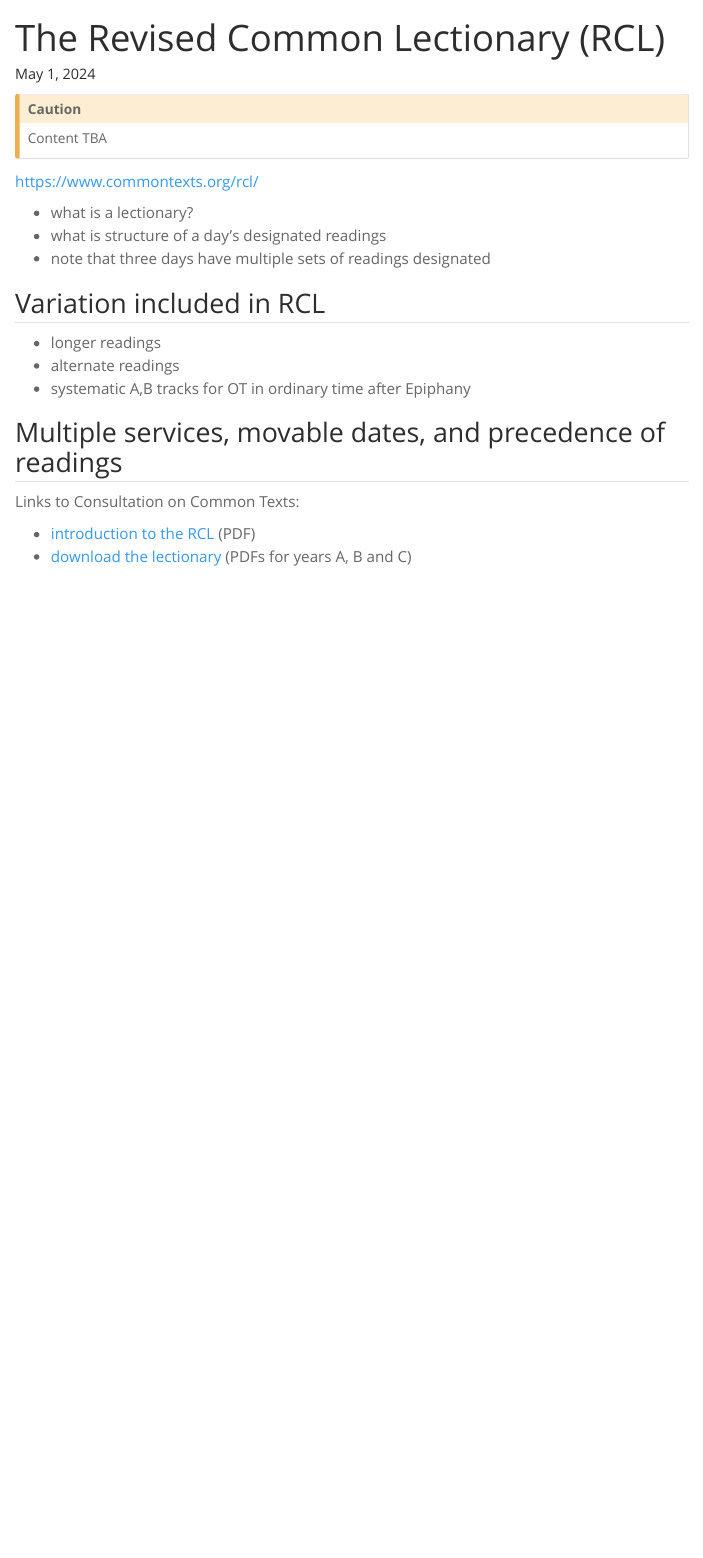
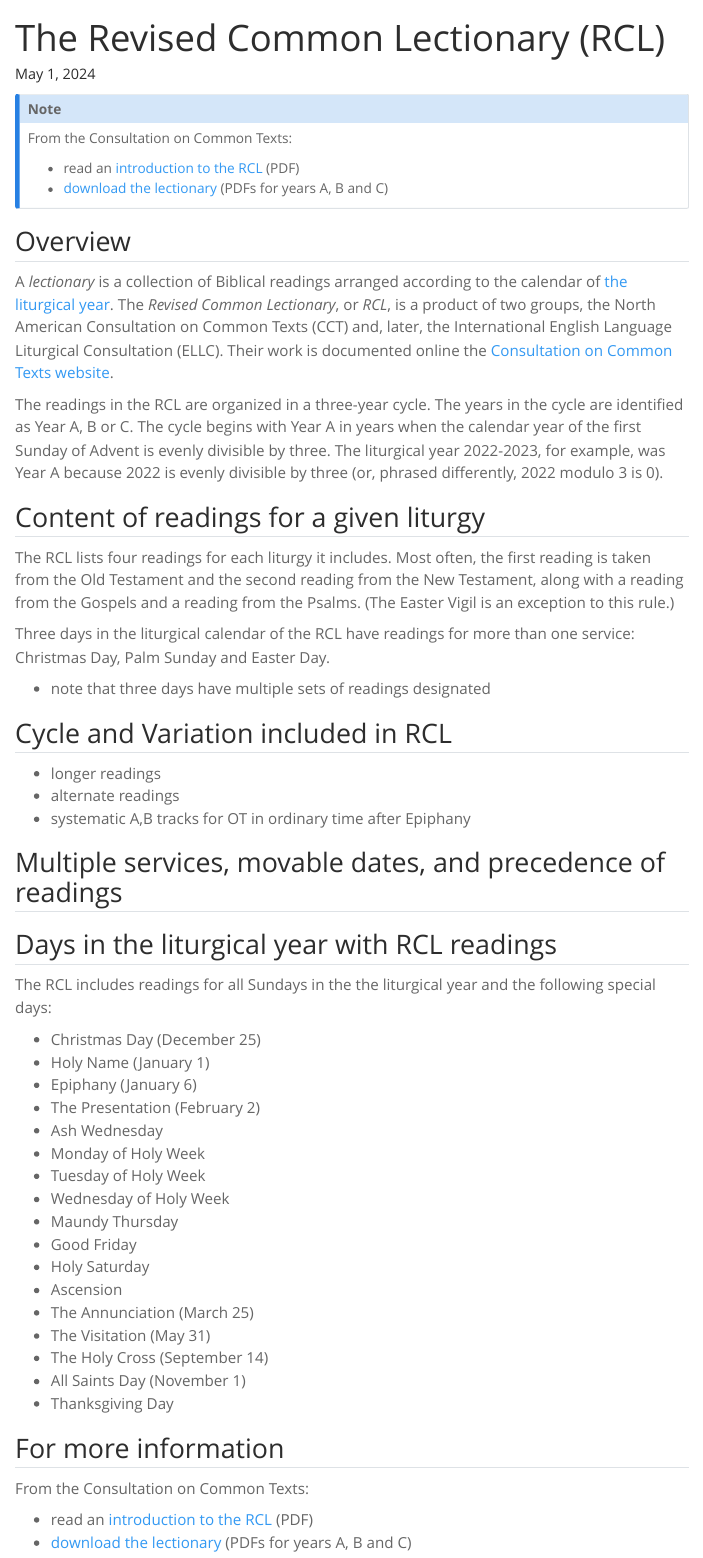
Before and after one commit to neelsmith/Lectionary.jl, a Quarto document (quarto/concepts/rcl.qmd): the page in a window 1100 px wide, from its top. Rendered offline with R 4.5, knitr and Pandoc in place of Quarto, with nearby package versions; menus at the side of the page are left out.

Commit message:
quarto docs

```diff
--- a/quarto/concepts/rcl.qmd
+++ b/quarto/concepts/rcl.qmd
@@ -2,19 +2,34 @@
 title: "The Revised Common Lectionary (RCL)"
 ---
 
-:::{.callout-caution}
-Content TBA
+::: {.callout-note}
+From the Consultation on Common Texts:
+
+- read an [introduction to the RCL](https://www.commontexts.org/wp-content/uploads/2015/11/RCL_Introduction_Web.pdf) (PDF)
+- [download the lectionary](https://www.commontexts.org/rcl/download/) (PDFs for years A, B and C)
 :::
 
 
-https://www.commontexts.org/rcl/
+## Overview
+
+A *lectionary* is a collection of Biblical readings arranged according to the calendar of [the liturgical year](./liturgicalyear/). The *Revised Common Lectionary*, or  *RCL*, is a product of two groups, the North American Consultation on Common Texts (CCT) and, later, the International English Language Liturgical Consultation (ELLC). Their work is documented online the [Consultation on Common Texts website](https://www.commontexts.org/rcl/).
+
+The readings in the RCL are organized in a three-year cycle. The years in the cycle are identified as Year A, B or C. The cycle begins with Year A in years when the calendar year of the first Sunday of Advent is evenly divisible by three. The liturgical year 2022-2023, for example, was Year A because 2022 is evenly divisible by three (or, phrased differently, 2022 modulo 3 is 0).
+
+## Content of readings for a given liturgy
 
 
-- what is a lectionary?
-- what is structure of a day's designated readings
+The RCL lists four readings for each liturgy it includes. Most often, the first reading is taken from the Old Testament and the second reading from the New Testament, along with a reading from the Gospels and a reading from the Psalms. (The Easter Vigil is an exception to this rule.)
+
+Three days in the liturgical calendar of the RCL have readings for more than one service: Christmas Day, Palm Sunday and Easter Day.
+
+
+
+
+
 - note that three days have multiple sets of readings designated
 
-## Variation included in RCL
+## Cycle and Variation included in RCL
 
 - longer readings
 - alternate readings
@@ -27,8 +42,36 @@ https://www.commontexts.org/rcl/
 
 
 
+## Days in the liturgical year with RCL readings
 
-Links to Consultation on Common Texts:
+The RCL includes readings for all Sundays in the the liturgical year and the following special days:
 
-- [introduction to the RCL](https://www.commontexts.org/wp-content/uploads/2015/11/RCL_Introduction_Web.pdf) (PDF)
+- Christmas Day (December 25)
+- Holy Name (January 1)
+- Epiphany (January 6)
+- The Presentation (February 2)
+- Ash Wednesday
+- Monday of Holy Week
+- Tuesday of Holy Week
+- Wednesday of Holy Week
+- Maundy Thursday
+- Good Friday
+- Holy Saturday
+- Ascension
+- The Annunciation (March 25)
+- The Visitation (May 31)
+- The Holy Cross (September 14)
+- All Saints Day (November 1)
+- Thanksgiving Day
+
+
+
+
+
+## For more information
+
+
+From the Consultation on Common Texts:
+
+- read an [introduction to the RCL](https://www.commontexts.org/wp-content/uploads/2015/11/RCL_Introduction_Web.pdf) (PDF)
 - [download the lectionary](https://www.commontexts.org/rcl/download/) (PDFs for years A, B and C)
```
Also changed, not shown: quarto/concepts/liturgicalyear/index.qmd (+1 -1 lines).
